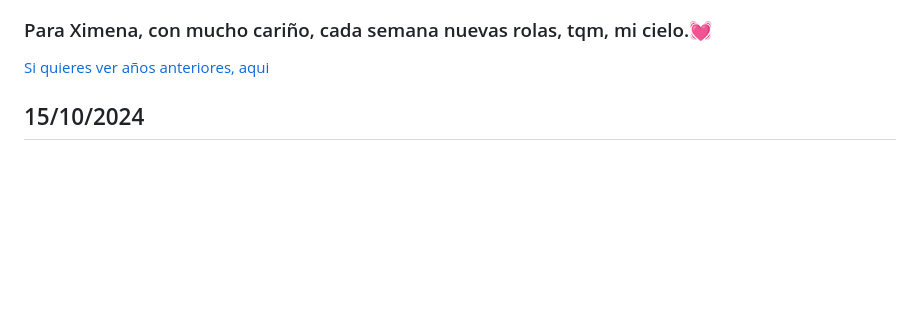
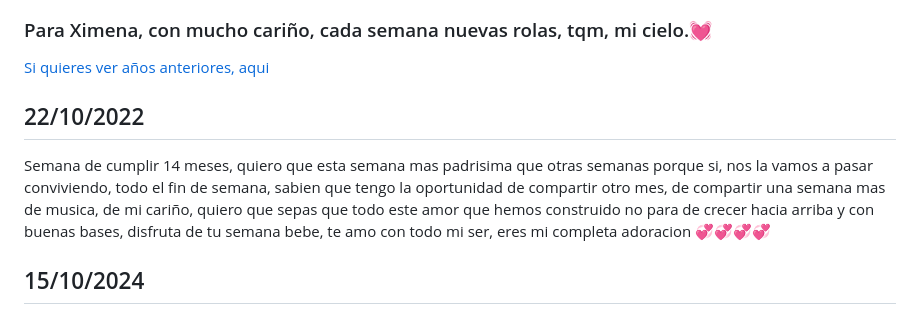
Before and after one commit to FernandoSerio/fernandoserio.github.io, a Markdown page: pages/index.md, the part around the change. Rendered like a GitHub page; blank space fills up the shorter version.

Commit message:
semana 2210

```diff
--- a/pages/index.md
+++ b/pages/index.md
@@ -5,6 +5,9 @@
 ### Para Ximena, con mucho cariño, cada semana nuevas rolas, tqm, mi cielo.💓
 
 [Si quieres ver años anteriores, aqui](#fin)
+
+## 22/10/2022
+Semana de cumplir 14 meses, quiero que esta semana mas padrisima que otras semanas porque si, nos la vamos a pasar conviviendo, todo el fin de semana, sabien que tengo la oportunidad de compartir otro mes, de compartir una semana mas de musica, de mi cariño, quiero que sepas que todo este amor que hemos construido no para de crecer hacia arriba y con buenas bases, disfruta de tu semana bebe, te amo con todo mi ser, eres mi completa adoracion 💞💞💞💞
 
 ## 15/10/2024
 Y como todas las semanas esperando que esta semana te guste mas que las otras, de verdad no sabes cuanto te amo, mi mundo realmente se ha hecho mas feliz desde que te conozco y solo pasan los dias y pienso mas en ti, en voz en todo de ti, pienso en momentos increibles que vamos a compartir para otras semanas, disfruta de la musica de esta semana, amor de mi vida 💞
```
